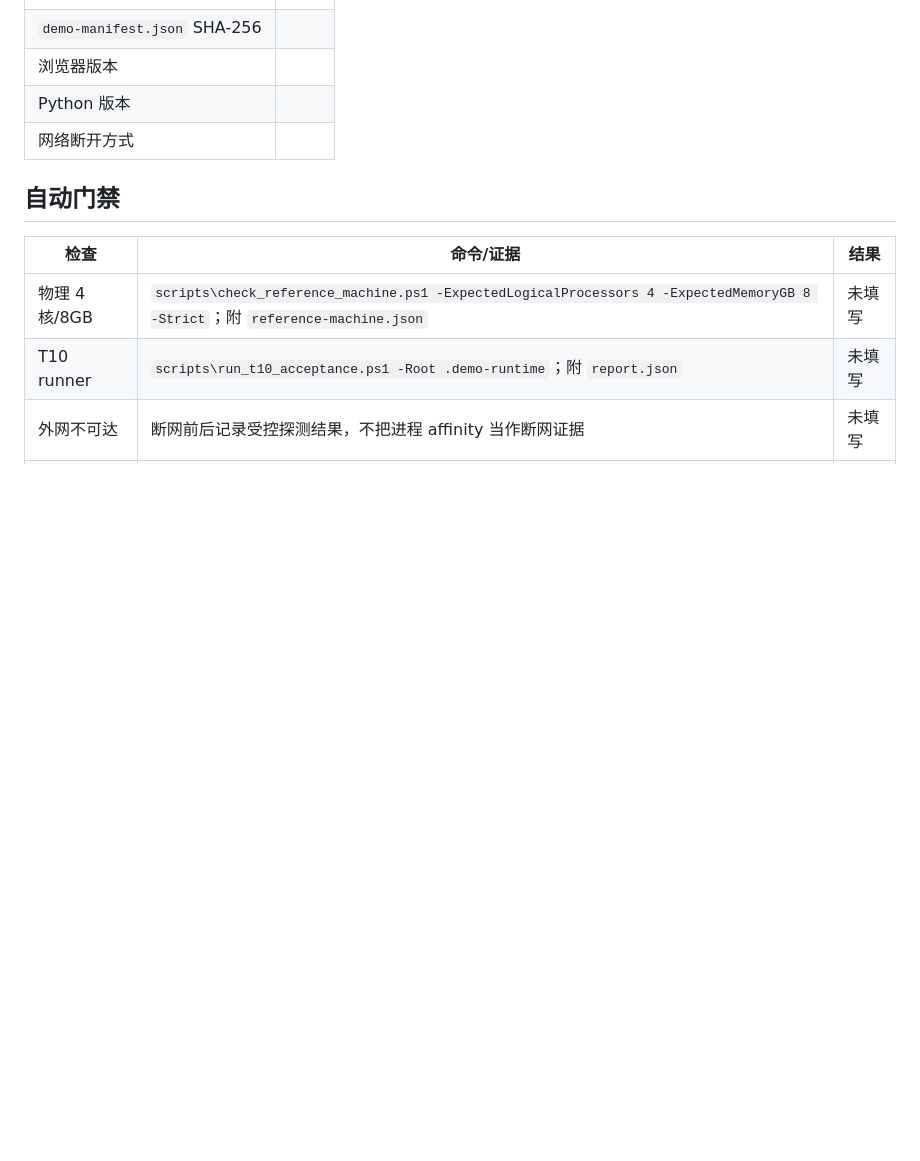
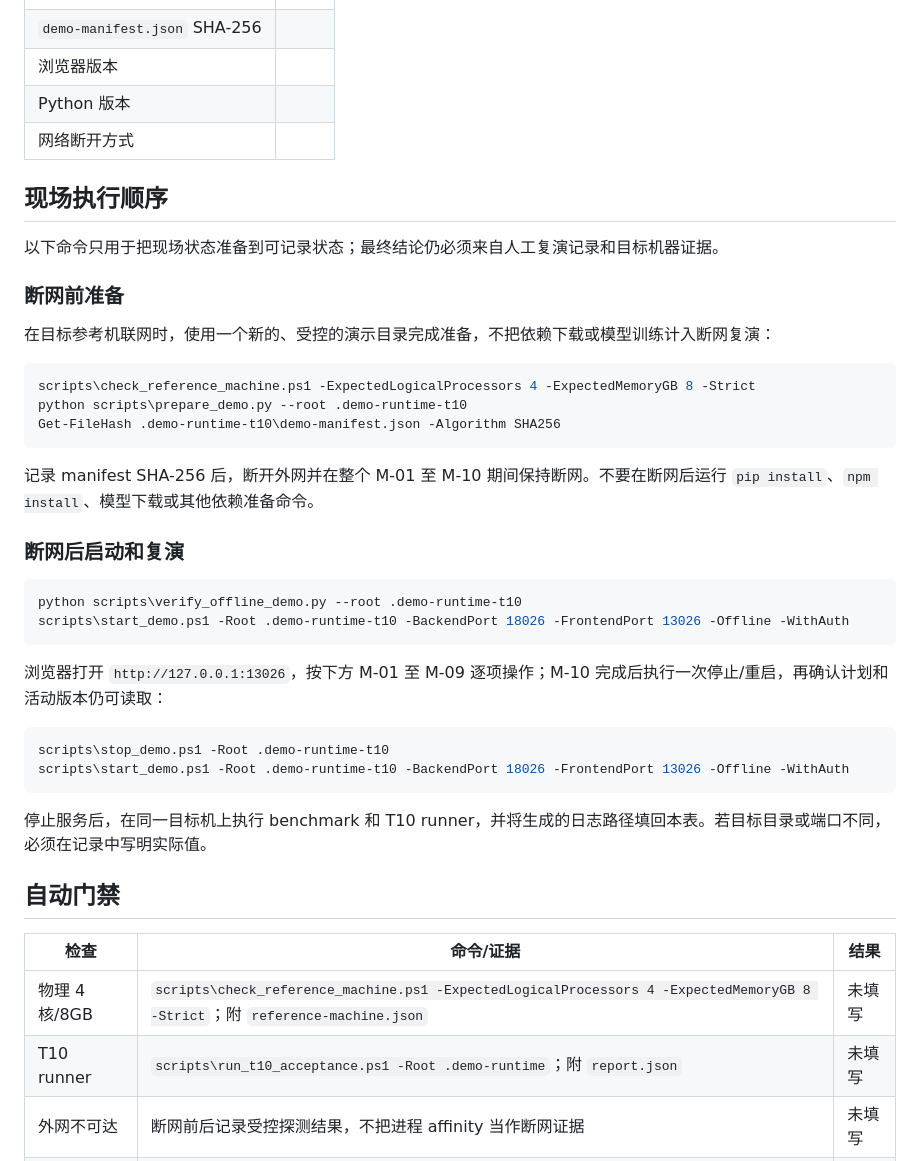
Before and after one commit to Caser-86/sales-forecast-dashboard, a Markdown page: docs/t10-manual-evidence-template.md, the part around the change. Rendered like a GitHub page; blank space fills up the shorter version.

Commit message:
docs: clarify t10 field replay sequence

````diff
--- a/docs/t10-manual-evidence-template.md
+++ b/docs/t10-manual-evidence-template.md
@@ -15,6 +15,38 @@
 | 浏览器版本 | |
 | Python 版本 | |
 | 网络断开方式 | |
+
+## 现场执行顺序
+
+以下命令只用于把现场状态准备到可记录状态；最终结论仍必须来自人工复演记录和目标机器证据。
+
+### 断网前准备
+
+在目标参考机联网时，使用一个新的、受控的演示目录完成准备，不把依赖下载或模型训练计入断网复演：
+
+```powershell
+scripts\check_reference_machine.ps1 -ExpectedLogicalProcessors 4 -ExpectedMemoryGB 8 -Strict
+python scripts\prepare_demo.py --root .demo-runtime-t10
+Get-FileHash .demo-runtime-t10\demo-manifest.json -Algorithm SHA256
+```
+
+记录 manifest SHA-256 后，断开外网并在整个 M-01 至 M-10 期间保持断网。不要在断网后运行 `pip install`、`npm install`、模型下载或其他依赖准备命令。
+
+### 断网后启动和复演
+
+```powershell
+python scripts\verify_offline_demo.py --root .demo-runtime-t10
+scripts\start_demo.ps1 -Root .demo-runtime-t10 -BackendPort 18026 -FrontendPort 13026 -Offline -WithAuth
+```
+
+浏览器打开 `http://127.0.0.1:13026`，按下方 M-01 至 M-09 逐项操作；M-10 完成后执行一次停止/重启，再确认计划和活动版本仍可读取：
+
+```powershell
+scripts\stop_demo.ps1 -Root .demo-runtime-t10
+scripts\start_demo.ps1 -Root .demo-runtime-t10 -BackendPort 18026 -FrontendPort 13026 -Offline -WithAuth
+```
+
+停止服务后，在同一目标机上执行 benchmark 和 T10 runner，并将生成的日志路径填回本表。若目标目录或端口不同，必须在记录中写明实际值。
 
 ## 自动门禁
 
````
Also changed, not shown: docs/deployment-checklist.md (+6 -5 lines).
